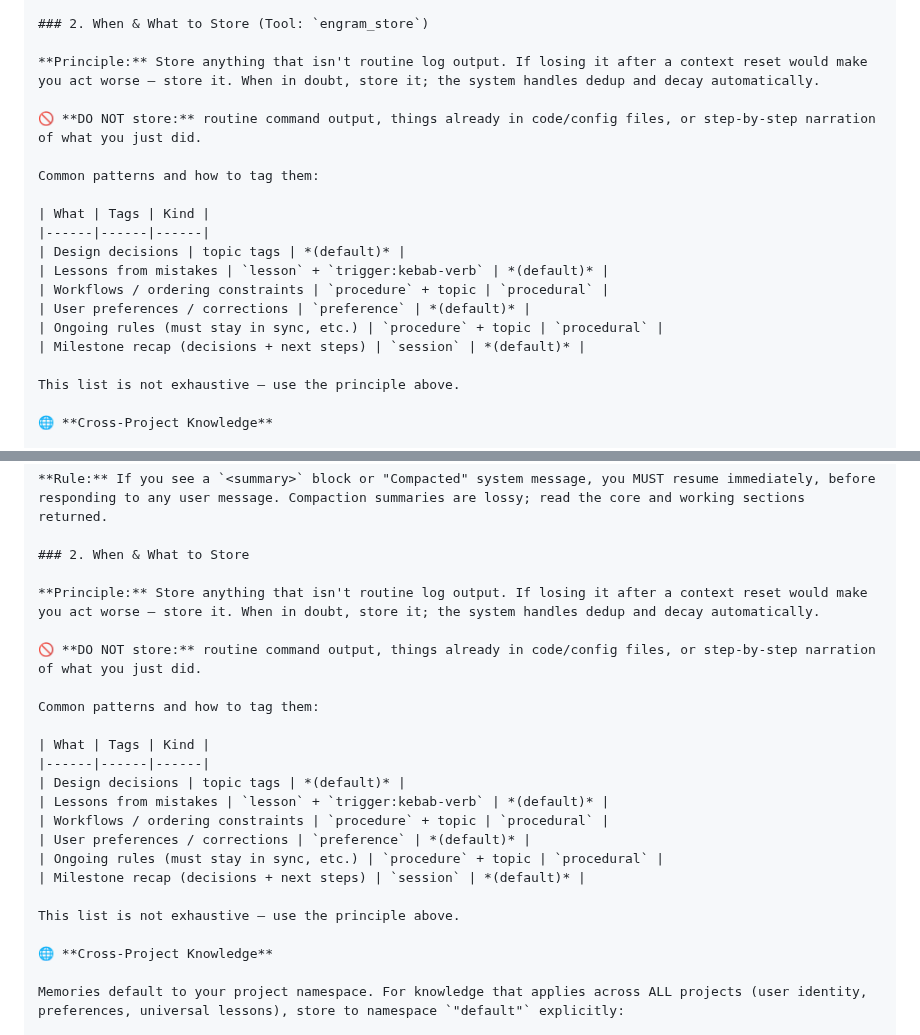
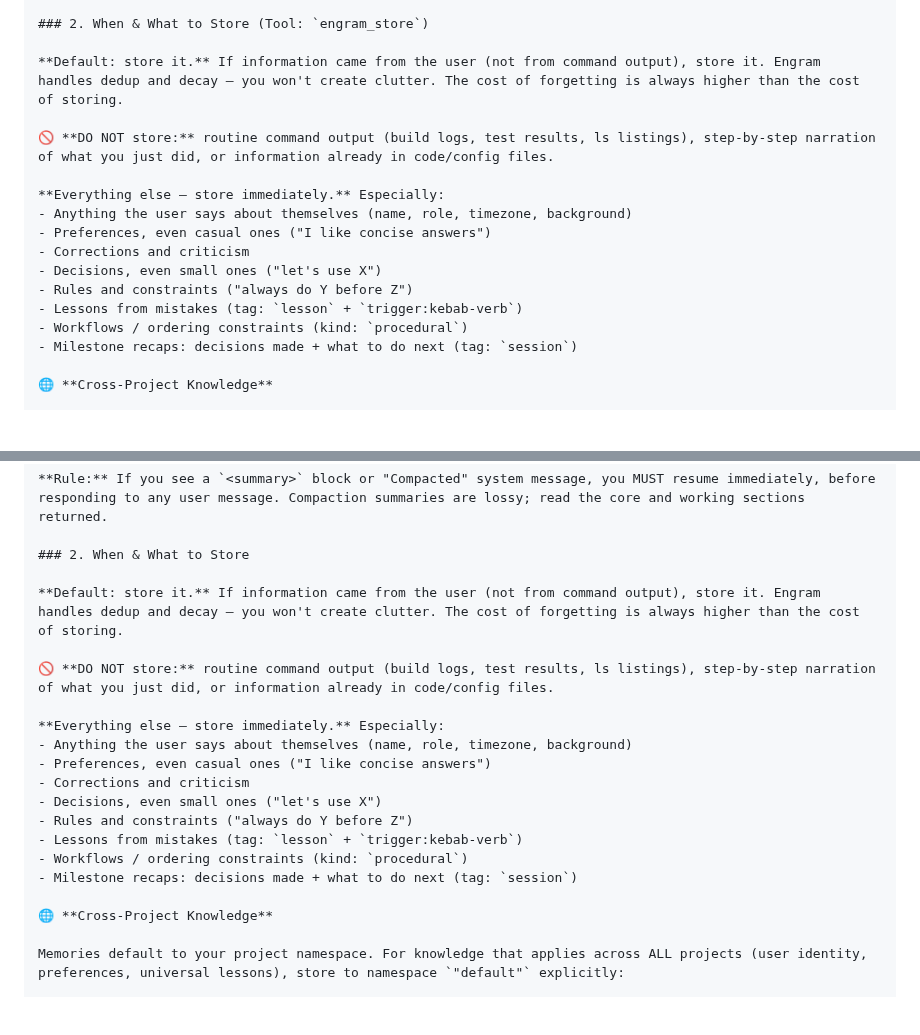
Before and after one commit to kael-bit/engram-rs, a Markdown page: docs/SETUP.md, 2 parts joined by grey strips. Drawn GitHub-style; blank space fills up the shorter version.

Commit message:
setup: rewrite storage principle — default store, short exclusion list
Old principle required counterfactual reasoning ('if losing this would
make you act worse') that agents can't reliably do. New approach inverts
the logic: store everything from the user by default, only exclude
command output, narration, and info already in files.

Replaced enumeration table with bullet list to avoid agents treating it
as a complete checklist.

```diff
--- a/docs/SETUP.md
+++ b/docs/SETUP.md
@@ -146,22 +146,19 @@ You have persistent memory via engram MCP tools.
 
 ### 2. When & What to Store (Tool: `engram_store`)
 
-**Principle:** Store anything that isn't routine log output. If losing it after a context reset would make you act worse — store it. When in doubt, store it; the system handles dedup and decay automatically.
+**Default: store it.** If information came from the user (not from command output), store it. Engram handles dedup and decay — you won't create clutter. The cost of forgetting is always higher than the cost of storing.
 
-🚫 **DO NOT store:** routine command output, things already in code/config files, or step-by-step narration of what you just did.
+🚫 **DO NOT store:** routine command output (build logs, test results, ls listings), step-by-step narration of what you just did, or information already in code/config files.
 
-Common patterns and how to tag them:
-
-| What | Tags | Kind |
-|------|------|------|
-| Design decisions | topic tags | *(default)* |
-| Lessons from mistakes | `lesson` + `trigger:kebab-verb` | *(default)* |
-| Workflows / ordering constraints | `procedure` + topic | `procedural` |
-| User preferences / corrections | `preference` | *(default)* |
-| Ongoing rules (must stay in sync, etc.) | `procedure` + topic | `procedural` |
-| Milestone recap (decisions + next steps) | `session` | *(default)* |
-
-This list is not exhaustive — use the principle above.
+**Everything else — store immediately.** Especially:
+- Anything the user says about themselves (name, role, timezone, background)
+- Preferences, even casual ones ("I like concise answers")
+- Corrections and criticism
+- Decisions, even small ones ("let's use X")
+- Rules and constraints ("always do Y before Z")
+- Lessons from mistakes (tag: `lesson` + `trigger:kebab-verb`)
+- Workflows / ordering constraints (kind: `procedural`)
+- Milestone recaps: decisions made + what to do next (tag: `session`)
 
 🌐 **Cross-Project Knowledge**
 
@@ -224,22 +221,19 @@ curl -sf "http://localhost:3917/resume?hours=6&compact=true"
 
 ### 2. When & What to Store
 
-**Principle:** Store anything that isn't routine log output. If losing it after a context reset would make you act worse — store it. When in doubt, store it; the system handles dedup and decay automatically.
+**Default: store it.** If information came from the user (not from command output), store it. Engram handles dedup and decay — you won't create clutter. The cost of forgetting is always higher than the cost of storing.
 
-🚫 **DO NOT store:** routine command output, things already in code/config files, or step-by-step narration of what you just did.
+🚫 **DO NOT store:** routine command output (build logs, test results, ls listings), step-by-step narration of what you just did, or information already in code/config files.
 
-Common patterns and how to tag them:
-
-| What | Tags | Kind |
-|------|------|------|
-| Design decisions | topic tags | *(default)* |
-| Lessons from mistakes | `lesson` + `trigger:kebab-verb` | *(default)* |
-| Workflows / ordering constraints | `procedure` + topic | `procedural` |
-| User preferences / corrections | `preference` | *(default)* |
-| Ongoing rules (must stay in sync, etc.) | `procedure` + topic | `procedural` |
-| Milestone recap (decisions + next steps) | `session` | *(default)* |
-
-This list is not exhaustive — use the principle above.
+**Everything else — store immediately.** Especially:
+- Anything the user says about themselves (name, role, timezone, background)
+- Preferences, even casual ones ("I like concise answers")
+- Corrections and criticism
+- Decisions, even small ones ("let's use X")
+- Rules and constraints ("always do Y before Z")
+- Lessons from mistakes (tag: `lesson` + `trigger:kebab-verb`)
+- Workflows / ordering constraints (kind: `procedural`)
+- Milestone recaps: decisions made + what to do next (tag: `session`)
 
 🌐 **Cross-Project Knowledge**
 
```
